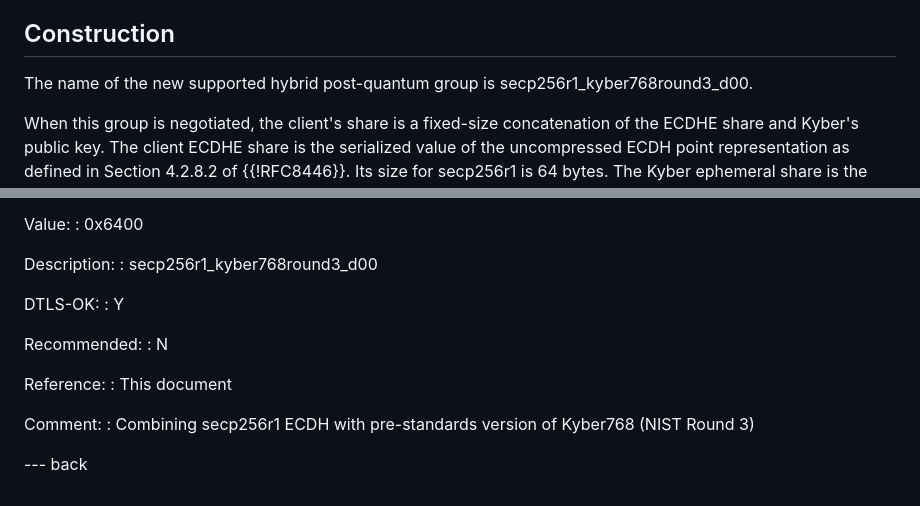
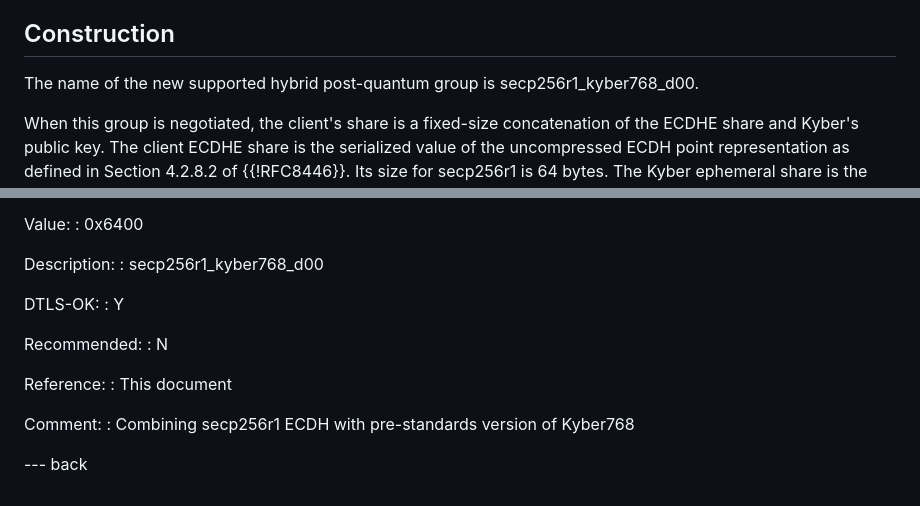
Before and after one commit to post-quantum-cryptography/draft-kwiatkowski-tls-ecdhe-mlkem, a Markdown page: draft-kwiatkowski-tls-ecdhe-kyber.md, 2 parts joined by grey strips. Drawn GitHub-style.

Commit message:
Remove NIST round number from scheme name
Those details are specified in the [kyber] spec to which we refer.

```diff
--- a/draft-kwiatkowski-tls-ecdhe-kyber.md
+++ b/draft-kwiatkowski-tls-ecdhe-kyber.md
@@ -82,7 +82,7 @@ and NIST SP 800-186 {{?DSS=DOI.10.6028/NIST.SP.800-186}} correspondingly.
 
 ## Construction
 
-The name of the new supported hybrid post-quantum group is secp256r1_kyber768round3_d00.
+The name of the new supported hybrid post-quantum group is secp256r1_kyber768_d00.
 
 When this group is negotiated, the client's share is a fixed-size concatenation of
 the ECDHE share and Kyber's public key. The client ECDHE share is the serialized value of
@@ -130,7 +130,7 @@ This document requests/registers a new entry to the TLS Named Group
  : 0x6400
 
  Description:
- : secp256r1_kyber768round3_d00
+ : secp256r1_kyber768_d00
 
  DTLS-OK:
  : Y
@@ -142,6 +142,6 @@ This document requests/registers a new entry to the TLS Named Group
  : This document
 
  Comment:
- : Combining secp256r1 ECDH with pre-standards version of Kyber768 (NIST Round 3)
+ : Combining secp256r1 ECDH with pre-standards version of Kyber768
 
 --- back
```
